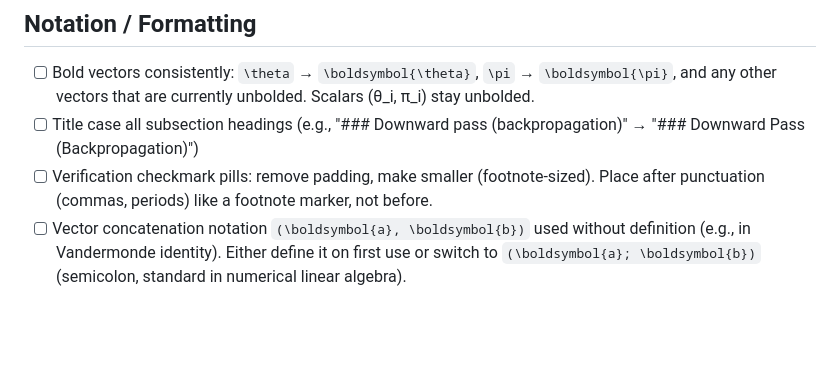
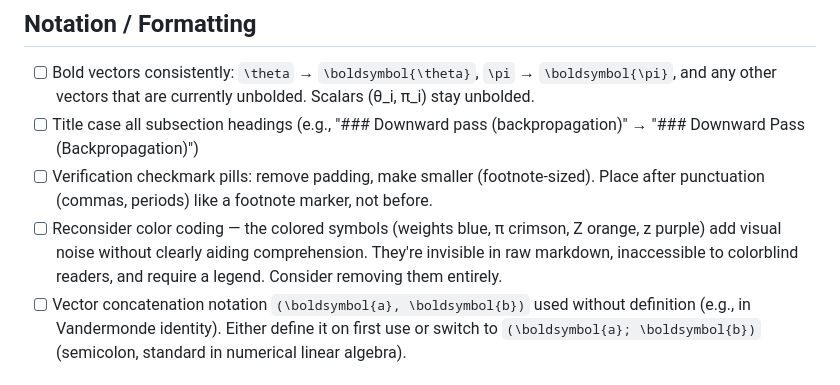
Before and after one commit to timvieira/conditional-poisson-sampling, a Markdown page: TODO.md, the part around the change. Rendered like a GitHub page; blank space fills up the shorter version.

Commit message:
Add TODO: reconsider color coding (may not be pulling its weight)
Co-Authored-By: Claude Opus 4.6 (1M context) <noreply@anthropic.com>

```diff
--- a/TODO.md
+++ b/TODO.md
@@ -114,6 +114,7 @@
 - [ ] Bold vectors consistently: `\theta` → `\boldsymbol{\theta}`, `\pi` → `\boldsymbol{\pi}`, and any other vectors that are currently unbolded. Scalars (θ_i, π_i) stay unbolded.
 - [ ] Title case all subsection headings (e.g., "### Downward pass (backpropagation)" → "### Downward Pass (Backpropagation)")
 - [ ] Verification checkmark pills: remove padding, make smaller (footnote-sized). Place after punctuation (commas, periods) like a footnote marker, not before.
+- [ ] Reconsider color coding — the colored symbols (weights blue, π crimson, Z orange, z purple) add visual noise without clearly aiding comprehension. They're invisible in raw markdown, inaccessible to colorblind readers, and require a legend. Consider removing them entirely.
 - [ ] Vector concatenation notation `(\boldsymbol{a}, \boldsymbol{b})` used without definition (e.g., in Vandermonde identity). Either define it on first use or switch to `(\boldsymbol{a}; \boldsymbol{b})` (semicolon, standard in numerical linear algebra).
 
 ## Visualization
```
